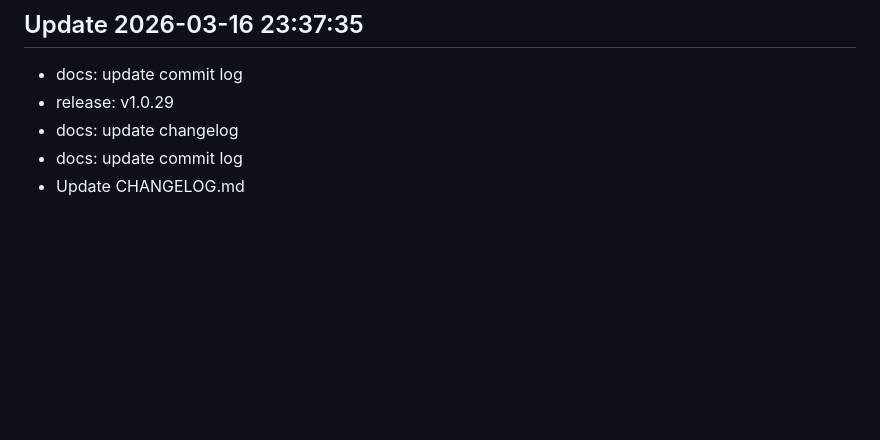
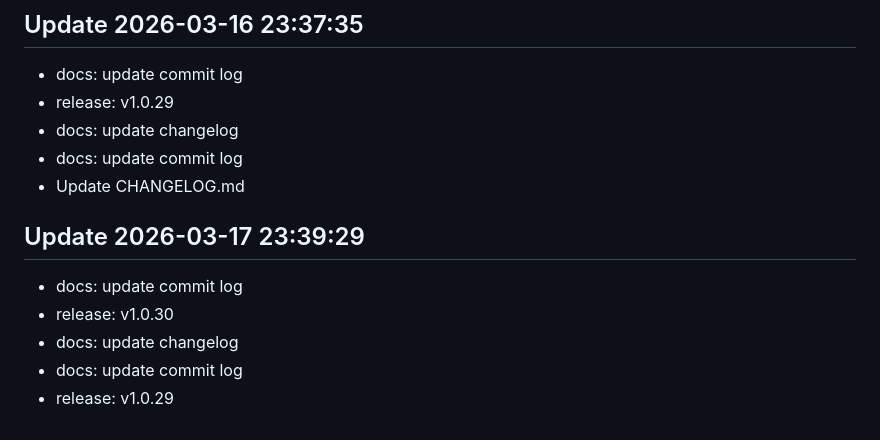
Before and after one commit to LEVERLEX/myproject, a Markdown page: CHANGELOG.md, the part around the change. Drawn GitHub-style; blank space fills up the shorter version.

Commit message:
docs: update changelog

```diff
--- a/CHANGELOG.md
+++ b/CHANGELOG.md
@@ -175,3 +175,9 @@
 - docs: update changelog
 - docs: update commit log
 - Update CHANGELOG.md
+## Update 2026-03-17 23:39:29
+- docs: update commit log
+- release: v1.0.30
+- docs: update changelog
+- docs: update commit log
+- release: v1.0.29
```
